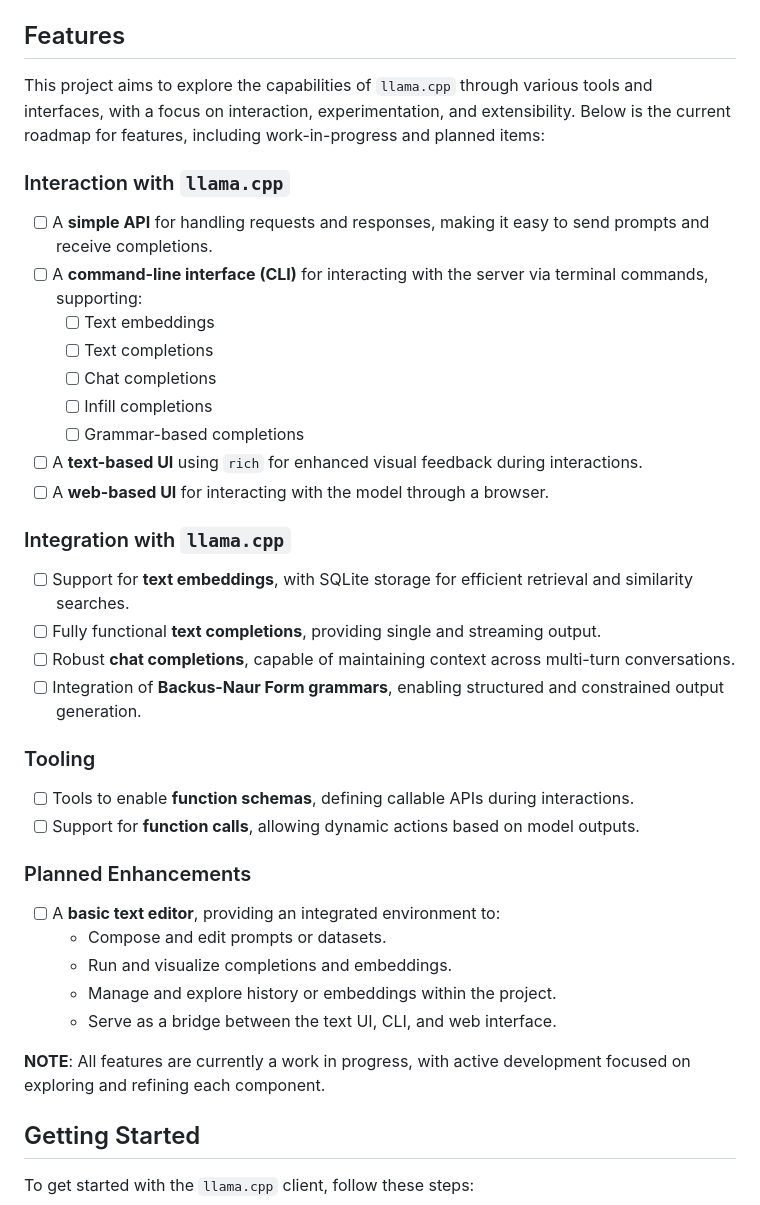
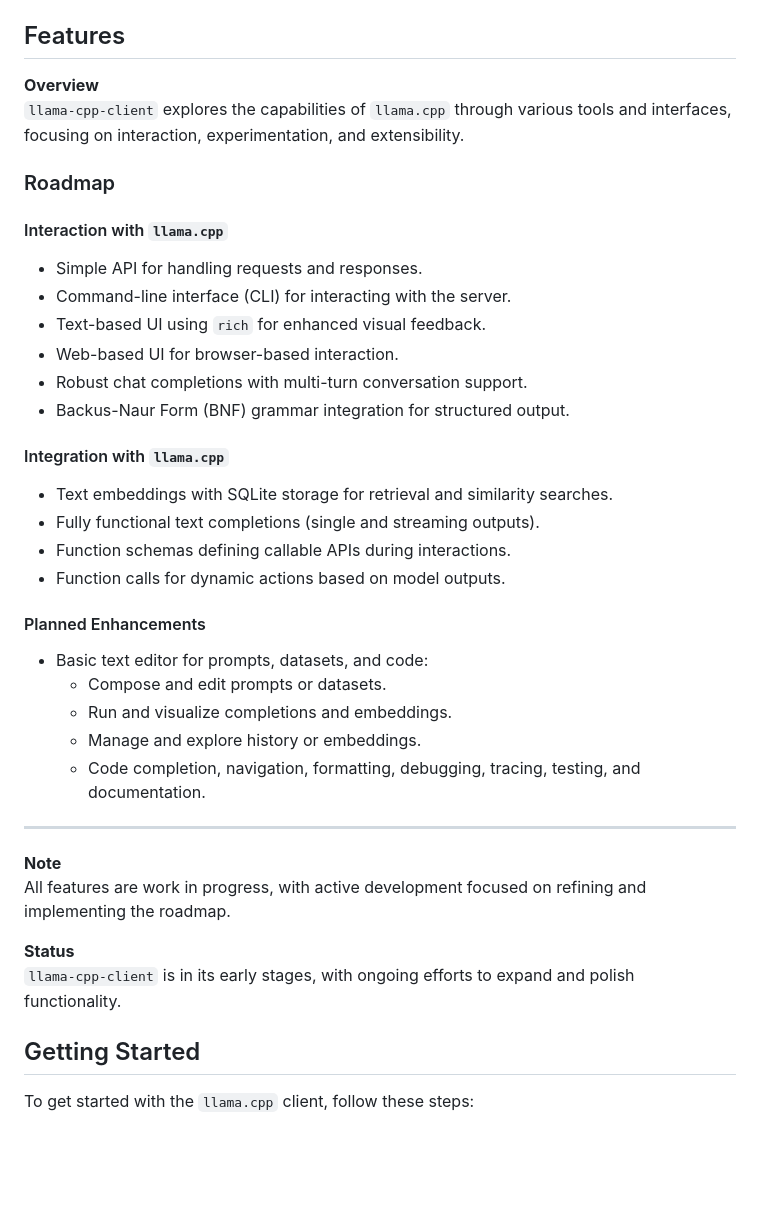
Before and after one commit to teleprint-me/llama-cpp-client, a Markdown page: README.md, the part around the change. Rendered like a GitHub page; blank space fills up the shorter version.

Commit message:
docs(chore): Refactor to simplify the features roadmap

```diff
--- a/README.md
+++ b/README.md
@@ -6,37 +6,39 @@ The `llama.cpp` client is a experimental front-end client library for interactin
 
 ## Features
 
-This project aims to explore the capabilities of `llama.cpp` through various tools and interfaces, with a focus on interaction, experimentation, and extensibility. Below is the current roadmap for features, including work-in-progress and planned items:
+**Overview**
+`llama-cpp-client` explores the capabilities of `llama.cpp` through various tools and interfaces, focusing on interaction, experimentation, and extensibility.
 
-### Interaction with `llama.cpp`
-- [ ] A **simple API** for handling requests and responses, making it easy to send prompts and receive completions.
-- [ ] A **command-line interface (CLI)** for interacting with the server via terminal commands, supporting:
-  - [ ] Text embeddings
-  - [ ] Text completions
-  - [ ] Chat completions
-  - [ ] Infill completions
-  - [ ] Grammar-based completions
-- [ ] A **text-based UI** using `rich` for enhanced visual feedback during interactions.
-- [ ] A **web-based UI** for interacting with the model through a browser.
+### Roadmap
 
-### Integration with `llama.cpp`
-- [ ] Support for **text embeddings**, with SQLite storage for efficient retrieval and similarity searches.
-- [ ] Fully functional **text completions**, providing single and streaming output.
-- [ ] Robust **chat completions**, capable of maintaining context across multi-turn conversations.
-- [ ] Integration of **Backus-Naur Form grammars**, enabling structured and constrained output generation.
+#### Interaction with `llama.cpp`
+- Simple API for handling requests and responses.
+- Command-line interface (CLI) for interacting with the server.
+- Text-based UI using `rich` for enhanced visual feedback.
+- Web-based UI for browser-based interaction.
+- Robust chat completions with multi-turn conversation support.
+- Backus-Naur Form (BNF) grammar integration for structured output.
 
-### Tooling
-- [ ] Tools to enable **function schemas**, defining callable APIs during interactions.
-- [ ] Support for **function calls**, allowing dynamic actions based on model outputs.
+#### Integration with `llama.cpp`
+- Text embeddings with SQLite storage for retrieval and similarity searches.
+- Fully functional text completions (single and streaming outputs).
+- Function schemas defining callable APIs during interactions.
+- Function calls for dynamic actions based on model outputs.
 
-### Planned Enhancements
-- [ ] A **basic text editor**, providing an integrated environment to:
+#### Planned Enhancements
+- Basic text editor for prompts, datasets, and code:
   - Compose and edit prompts or datasets.
   - Run and visualize completions and embeddings.
-  - Manage and explore history or embeddings within the project.
-  - Serve as a bridge between the text UI, CLI, and web interface.
+  - Manage and explore history or embeddings.
+  - Code completion, navigation, formatting, debugging, tracing, testing, and documentation.
 
-**NOTE**: All features are currently a work in progress, with active development focused on exploring and refining each component.
+---
+
+**Note**
+All features are work in progress, with active development focused on refining and implementing the roadmap.
+
+**Status**
+`llama-cpp-client` is in its early stages, with ongoing efforts to expand and polish functionality.
 
 ## Getting Started
 
```
